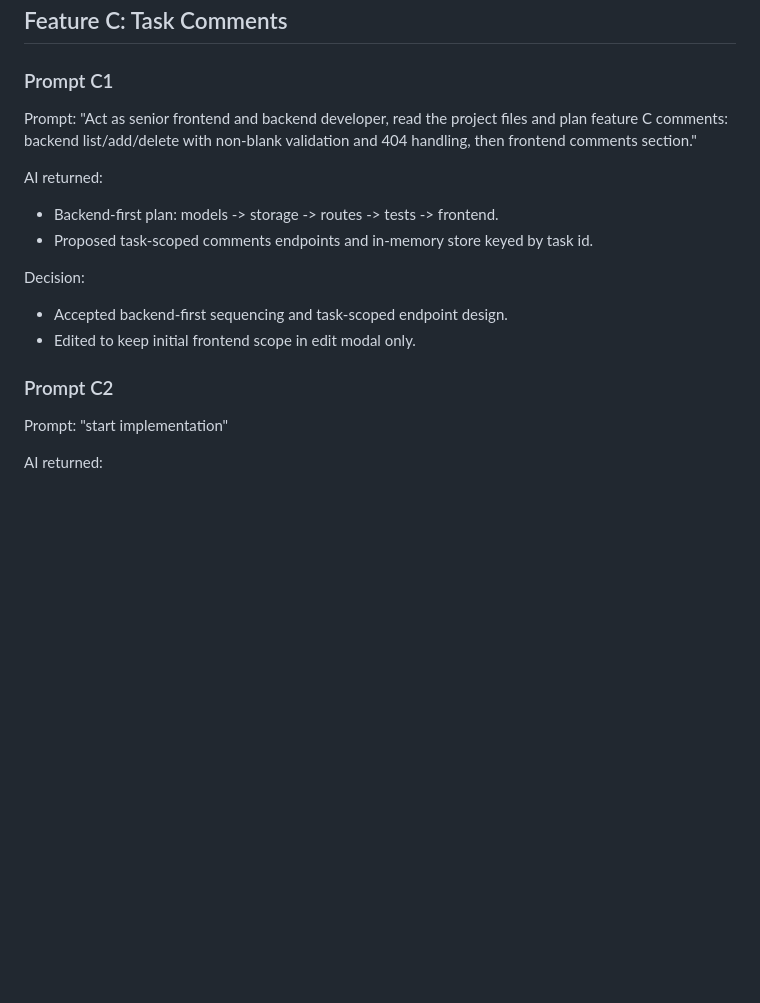
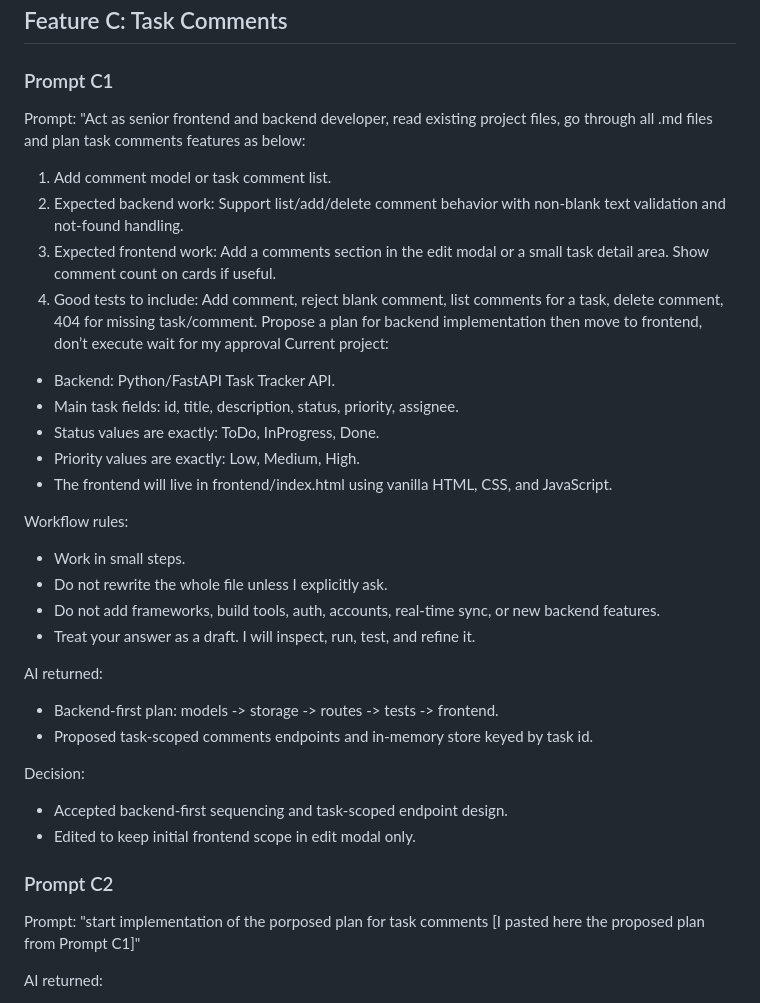
Before and after one commit to tngbox/task-tracker, a Markdown page: docs/prompt-log.md, the part around one of its changes. Drawn GitHub-style; blank space fills up the shorter version.

```diff
--- a/docs/prompt-log.md
+++ b/docs/prompt-log.md
@@ -79,7 +98,26 @@ Decision:
 
 ### Prompt C1
 Prompt:
-"Act as senior frontend and backend developer, read the project files and plan feature C comments: backend list/add/delete with non-blank validation and 404 handling, then frontend comments section."
+"Act as senior frontend and backend developer, read existing project files, go through all .md files and plan task comments features as below:
+
+1. Add comment model or task comment list.
+2. Expected backend work: Support list/add/delete comment behavior with non-blank text validation and not-found handling.
+3. Expected frontend work: Add a comments section in the edit modal or a small task detail area. Show comment count on cards if useful.
+4. Good tests to include: Add comment, reject blank comment, list comments for a task, delete comment, 404 for missing task/comment.
+Propose a plan for backend implementation then move to frontend, don’t execute wait for my approval
+Current project:
+- Backend: Python/FastAPI Task Tracker API.
+- Main task fields: id, title, description, status, priority, assignee.
+- Status values are exactly: ToDo, InProgress, Done.
+- Priority values are exactly: Low, Medium, High.
+- The frontend will live in frontend/index.html using vanilla HTML, CSS, and JavaScript.
+
+Workflow rules:
+- Work in small steps.
+- Do not rewrite the whole file unless I explicitly ask.
+- Do not add frameworks, build tools, auth, accounts, real-time sync, or new backend features.
+- Treat your answer as a draft. I will inspect, run, test, and refine it.
+
 
 AI returned:
 - Backend-first plan: models -> storage -> routes -> tests -> frontend.
@@ -91,7 +129,7 @@ Decision:
 
 ### Prompt C2
 Prompt:
-"start implementation"
+"start implementation of the porposed plan for task comments [I pasted here the proposed plan from Prompt C1]"
 
 AI returned:
 - Implemented comment models, storage ops, and API endpoints.
```
Also changed, not shown: other parts of docs/prompt-log.md (+32 -3 lines), docs/mini-adr.md (+23 -40 lines), docs/user-stories.md (+3 -3 lines).
